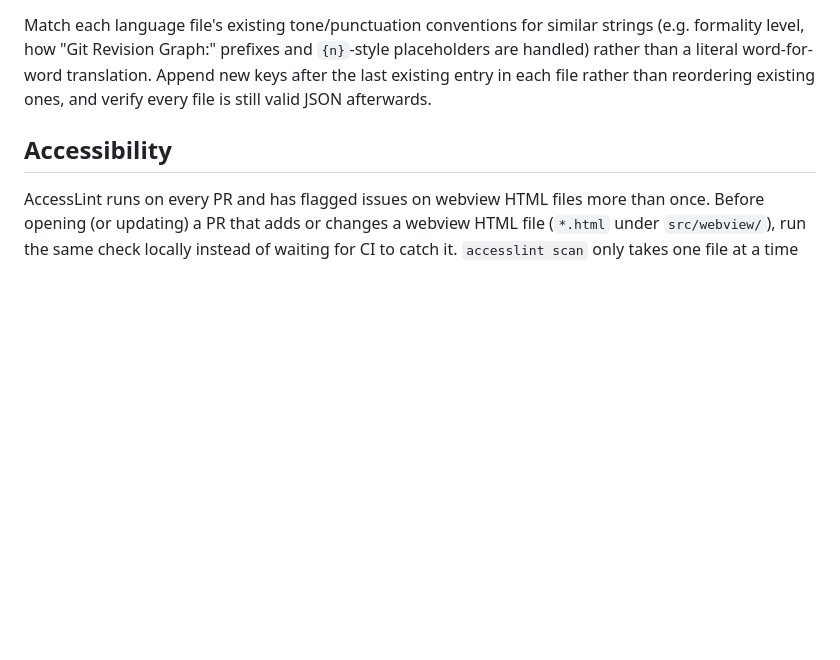
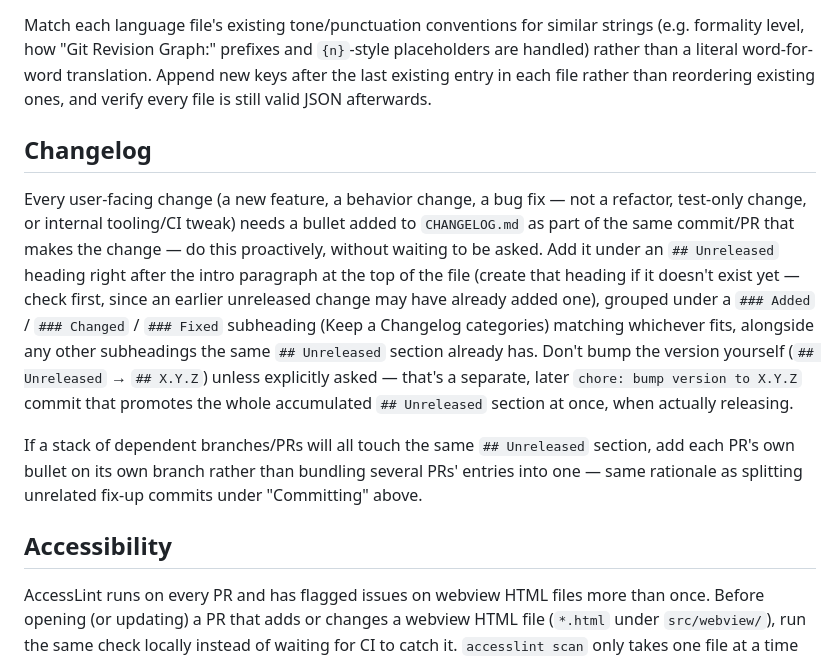
Before and after one commit to m-tmatma/revision-graph, a Markdown page: CLAUDE.md, the part around the change. Rendered like a GitHub page; blank space fills up the shorter version.

Commit message:
docs: document the CHANGELOG-per-PR convention in CLAUDE.md
#108 and #109 shipped without their own CHANGELOG entries (backfilled
in #115) because this repo's actual convention -- add a bullet under
"Unreleased" as part of the same commit/PR, promoted to a version
number later -- was never written down anywhere.

Co-Authored-By: Claude Sonnet 5 <noreply@anthropic.com>

```diff
--- a/CLAUDE.md
+++ b/CLAUDE.md
@@ -81,6 +81,28 @@ word-for-word translation. Append new keys after the last existing entry
 in each file rather than reordering existing ones, and verify every file
 is still valid JSON afterwards.
 
+## Changelog
+
+Every user-facing change (a new feature, a behavior change, a bug fix —
+not a refactor, test-only change, or internal tooling/CI tweak) needs a
+bullet added to `CHANGELOG.md` as part of the same commit/PR that makes
+the change — do this proactively, without waiting to be asked. Add it
+under an `## Unreleased` heading right after the intro paragraph at the
+top of the file (create that heading if it doesn't exist yet — check
+first, since an earlier unreleased change may have already added one),
+grouped under a `### Added` / `### Changed` / `### Fixed` subheading
+(Keep a Changelog categories) matching whichever fits, alongside any
+other subheadings the same `## Unreleased` section already has. Don't
+bump the version yourself (`## Unreleased` → `## X.Y.Z`) unless
+explicitly asked — that's a separate, later `chore: bump version to
+X.Y.Z` commit that promotes the whole accumulated `## Unreleased`
+section at once, when actually releasing.
+
+If a stack of dependent branches/PRs will all touch the same
+`## Unreleased` section, add each PR's own bullet on its own branch
+rather than bundling several PRs' entries into one — same rationale as
+splitting unrelated fix-up commits under "Committing" above.
+
 ## Accessibility
 
 AccessLint runs on every PR and has flagged issues on webview HTML files
```
